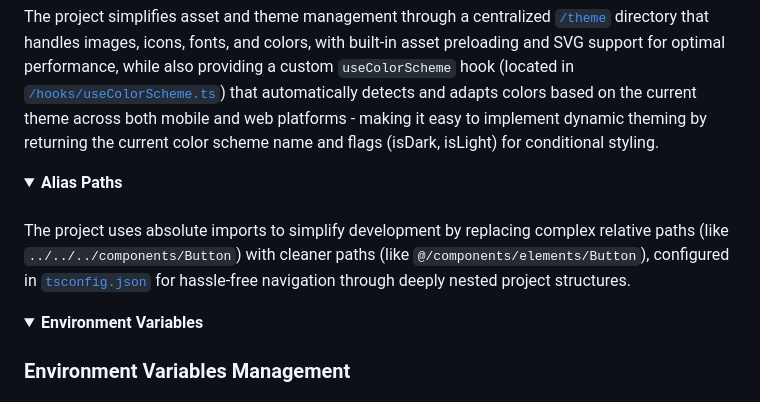
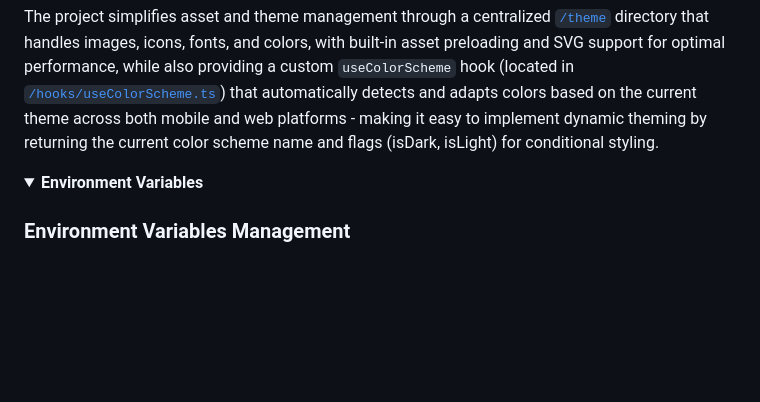
Before and after one commit to wataru-maeda/react-native-boilerplate, a Markdown page: README.md, the part around the change. Drawn GitHub-style; folded sections open; blank space fills up the shorter version.

Commit message:
chore: update readme

```diff
--- a/README.md
+++ b/README.md
@@ -90,15 +90,6 @@ Redux logger is enabled by default. To disable, remove the logger from [`/utils/
 ####
 
 The project simplifies asset and theme management through a centralized [`/theme`](https://github.com/wataru-maeda/react-native-boilerplate/tree/feat/expo-router/theme) directory that handles images, icons, fonts, and colors, with built-in asset preloading and SVG support for optimal performance, while also providing a custom `useColorScheme` hook (located in [`/hooks/useColorScheme.ts`](https://github.com/wataru-maeda/react-native-boilerplate/blob/feat/expo-router/hooks/useColorScheme.ts)) that automatically detects and adapts colors based on the current theme across both mobile and web platforms - making it easy to implement dynamic theming by returning the current color scheme name and flags (isDark, isLight) for conditional styling.
-
-</details>
-
-<details>
-  <summary><b>Alias Paths</b></summary>
-
-####
-
-The project uses absolute imports to simplify development by replacing complex relative paths (like `../../../components/Button`) with cleaner paths (like `@/components/elements/Button`), configured in [`tsconfig.json`](https://github.com/wataru-maeda/react-native-boilerplate/blob/feat/expo-router/tsconfig.json#L6-L8) for hassle-free navigation through deeply nested project structures.
 
 </details>
 
```
